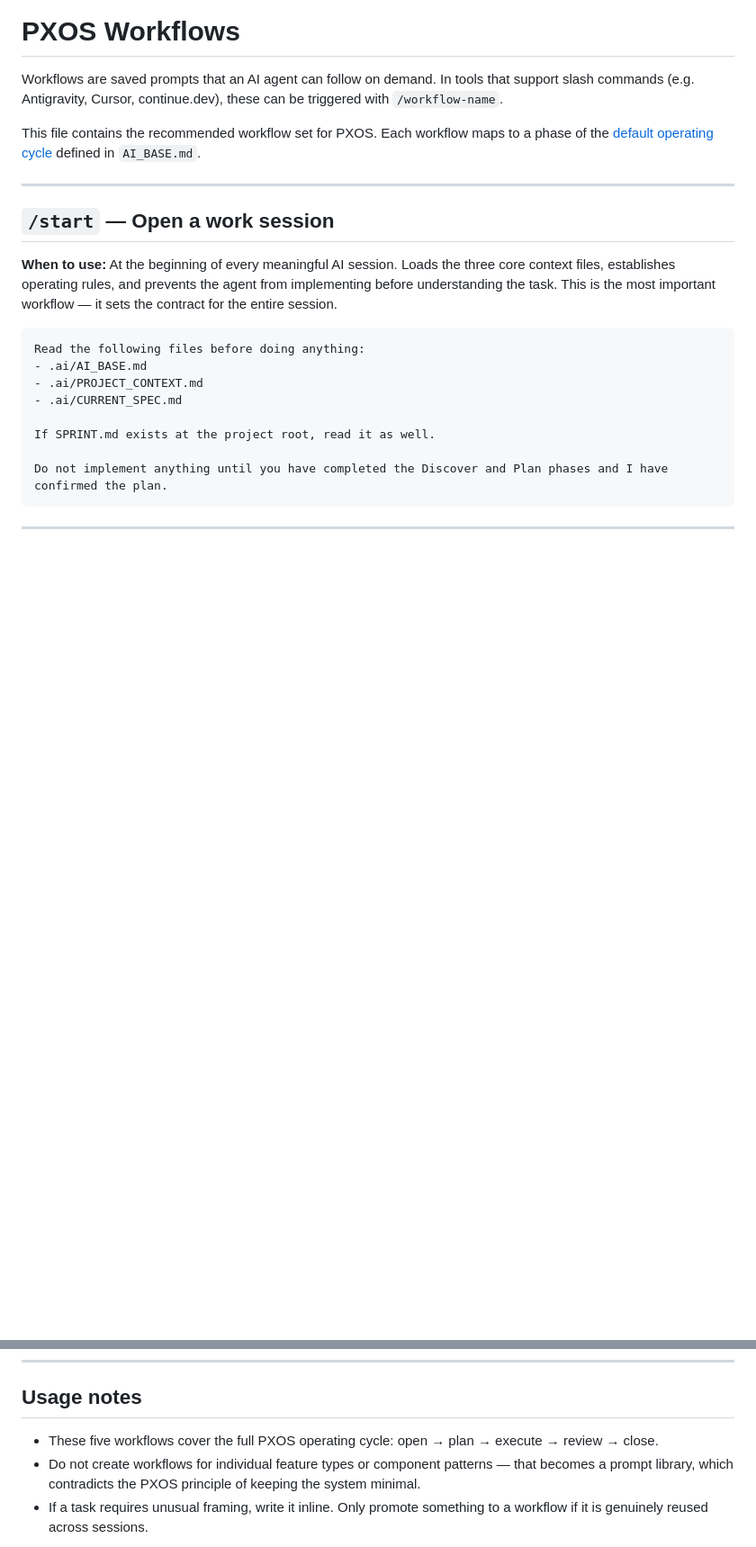
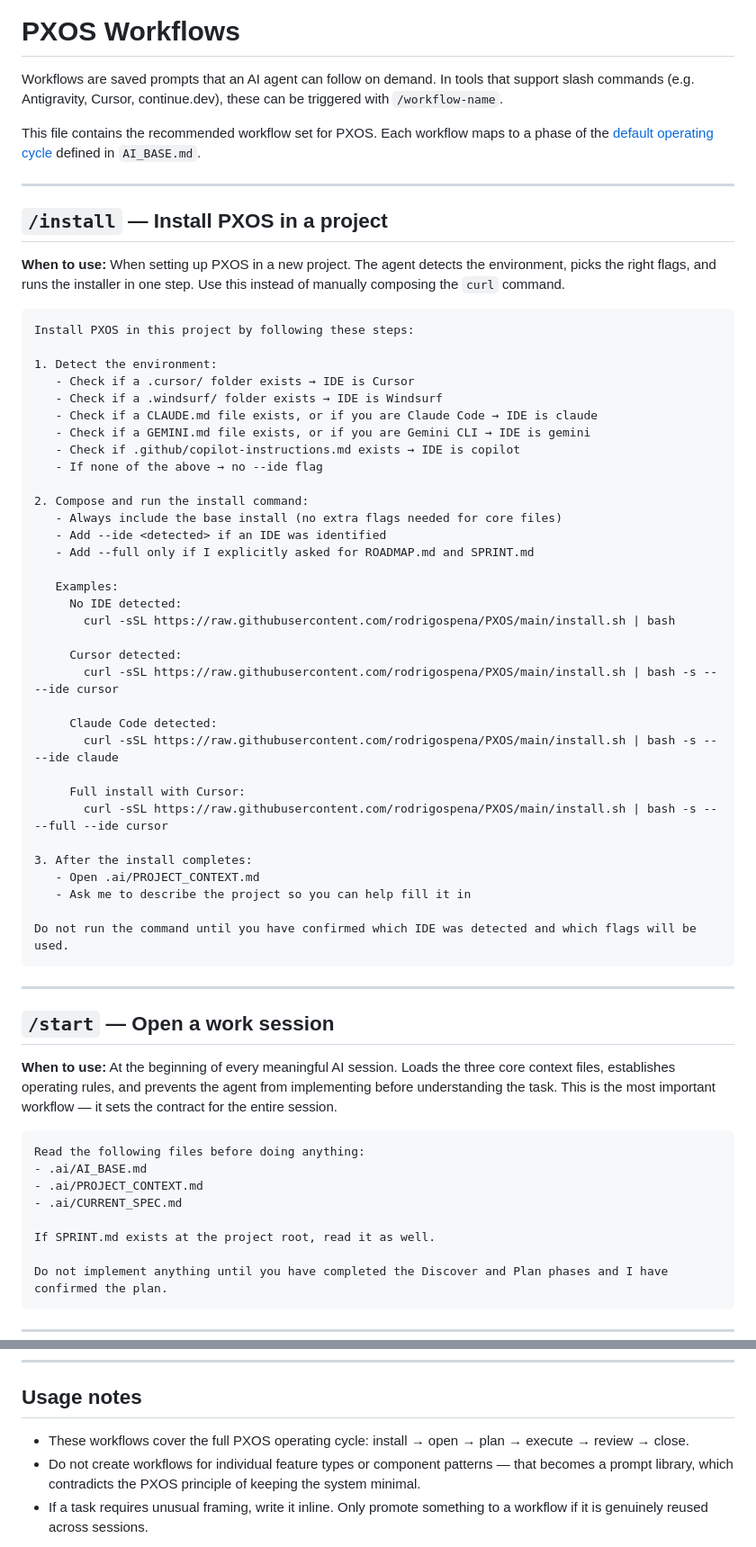
Before and after one commit to madebypx/PXOS, a Markdown page: WORKFLOWS.md, 2 parts joined by grey strips. Shown at 90% size. GitHub-like rendering; blank space fills up the shorter version.

Commit message:
docs: add /install workflow to WORKFLOWS.md

````diff
--- a/WORKFLOWS.md
+++ b/WORKFLOWS.md
@@ -3,6 +3,49 @@
 Workflows are saved prompts that an AI agent can follow on demand. In tools that support slash commands (e.g. Antigravity, Cursor, continue.dev), these can be triggered with `/workflow-name`.
 
 This file contains the recommended workflow set for PXOS. Each workflow maps to a phase of the [default operating cycle](./README.md#default-workflow) defined in `AI_BASE.md`.
+
+---
+
+## `/install` — Install PXOS in a project
+
+**When to use:**
+When setting up PXOS in a new project. The agent detects the environment, picks the right flags, and runs the installer in one step. Use this instead of manually composing the `curl` command.
+
+```
+Install PXOS in this project by following these steps:
+
+1. Detect the environment:
+   - Check if a .cursor/ folder exists → IDE is Cursor
+   - Check if a .windsurf/ folder exists → IDE is Windsurf
+   - Check if a CLAUDE.md file exists, or if you are Claude Code → IDE is claude
+   - Check if a GEMINI.md file exists, or if you are Gemini CLI → IDE is gemini
+   - Check if .github/copilot-instructions.md exists → IDE is copilot
+   - If none of the above → no --ide flag
+
+2. Compose and run the install command:
+   - Always include the base install (no extra flags needed for core files)
+   - Add --ide <detected> if an IDE was identified
+   - Add --full only if I explicitly asked for ROADMAP.md and SPRINT.md
+
+   Examples:
+     No IDE detected:
+       curl -sSL https://raw.githubusercontent.com/rodrigospena/PXOS/main/install.sh | bash
+
+     Cursor detected:
+       curl -sSL https://raw.githubusercontent.com/rodrigospena/PXOS/main/install.sh | bash -s -- --ide cursor
+
+     Claude Code detected:
+       curl -sSL https://raw.githubusercontent.com/rodrigospena/PXOS/main/install.sh | bash -s -- --ide claude
+
+     Full install with Cursor:
+       curl -sSL https://raw.githubusercontent.com/rodrigospena/PXOS/main/install.sh | bash -s -- --full --ide cursor
+
+3. After the install completes:
+   - Open .ai/PROJECT_CONTEXT.md
+   - Ask me to describe the project so you can help fill it in
+
+Do not run the command until you have confirmed which IDE was detected and which flags will be used.
+```
 
 ---
 
@@ -116,6 +159,6 @@ Ask me questions if anything is unclear before filling it in.
 
 ## Usage notes
 
-- These five workflows cover the full PXOS operating cycle: open → plan → execute → review → close.
+- These workflows cover the full PXOS operating cycle: install → open → plan → execute → review → close.
 - Do not create workflows for individual feature types or component patterns — that becomes a prompt library, which contradicts the PXOS principle of keeping the system minimal.
 - If a task requires unusual framing, write it inline. Only promote something to a workflow if it is genuinely reused across sessions.
````
